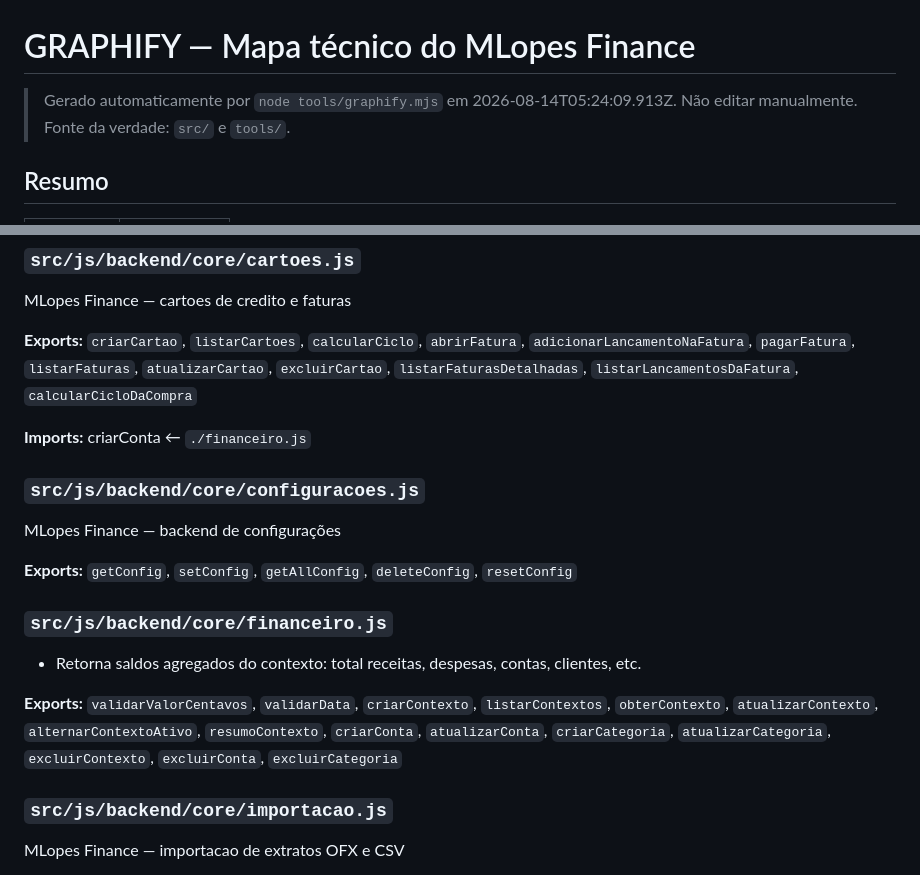
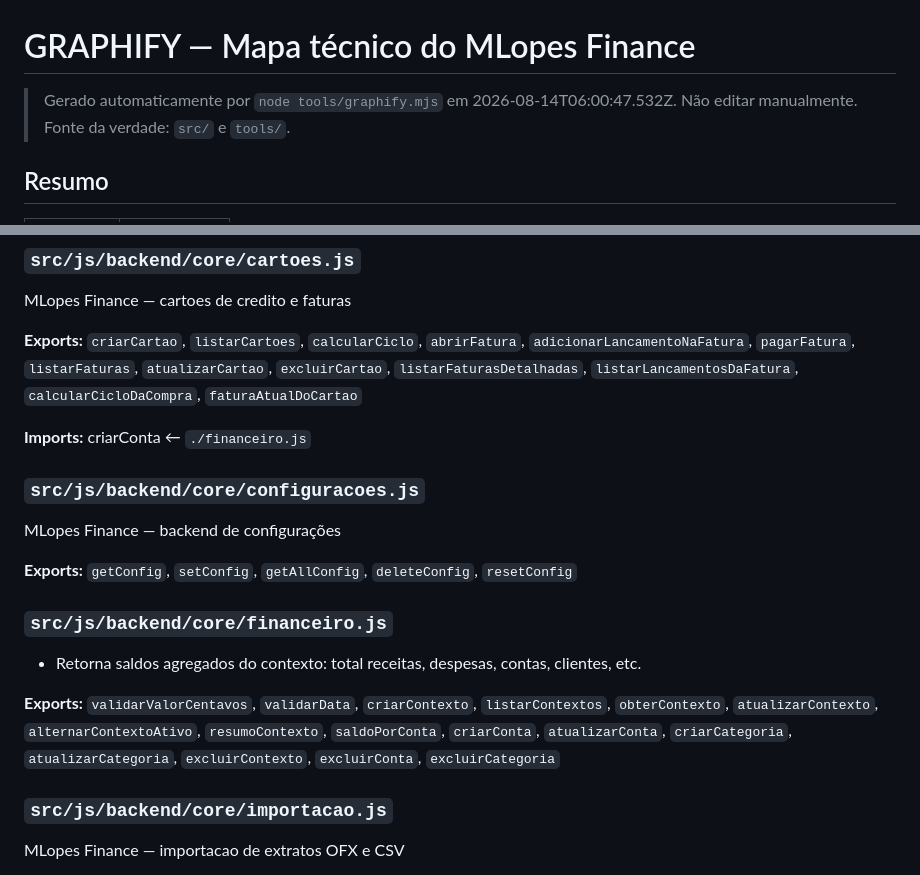
Before and after one commit to mlopesdesign/mlopes-finance, a Markdown page: GRAPHIFY.md, 2 parts joined by grey strips. Rendered like a GitHub page.

```diff
--- a/GRAPHIFY.md
+++ b/GRAPHIFY.md
@@ -1,6 +1,6 @@
 # GRAPHIFY — Mapa técnico do MLopes Finance
 
-> Gerado automaticamente por `node tools/graphify.mjs` em 2026-08-14T05:24:09.913Z.
+> Gerado automaticamente por `node tools/graphify.mjs` em 2026-08-14T06:00:47.532Z.
 > Não editar manualmente. Fonte da verdade: `src/` e `tools/`.
 
 ## Resumo
@@ -42,7 +42,7 @@ MLopes Finance — cadastros editaveis (clientes, fornecedores, projetos, centro
 
 MLopes Finance — cartoes de credito e faturas
 
-**Exports:** `criarCartao`, `listarCartoes`, `calcularCiclo`, `abrirFatura`, `adicionarLancamentoNaFatura`, `pagarFatura`, `listarFaturas`, `atualizarCartao`, `excluirCartao`, `listarFaturasDetalhadas`, `listarLancamentosDaFatura`, `calcularCicloDaCompra`
+**Exports:** `criarCartao`, `listarCartoes`, `calcularCiclo`, `abrirFatura`, `adicionarLancamentoNaFatura`, `pagarFatura`, `listarFaturas`, `atualizarCartao`, `excluirCartao`, `listarFaturasDetalhadas`, `listarLancamentosDaFatura`, `calcularCicloDaCompra`, `faturaAtualDoCartao`
 
 **Imports:** criarConta ← `./financeiro.js`
 
@@ -56,7 +56,7 @@ MLopes Finance — backend de configurações
 
 * Retorna saldos agregados do contexto: total receitas, despesas, contas, clientes, etc.
 
-**Exports:** `validarValorCentavos`, `validarData`, `criarContexto`, `listarContextos`, `obterContexto`, `atualizarContexto`, `alternarContextoAtivo`, `resumoContexto`, `criarConta`, `atualizarConta`, `criarCategoria`, `atualizarCategoria`, `excluirContexto`, `excluirConta`, `excluirCategoria`
+**Exports:** `validarValorCentavos`, `validarData`, `criarContexto`, `listarContextos`, `obterContexto`, `atualizarContexto`, `alternarContextoAtivo`, `resumoContexto`, `saldoPorConta`, `criarConta`, `atualizarConta`, `criarCategoria`, `atualizarCategoria`, `excluirContexto`, `excluirConta`, `excluirCategoria`
 
 ### `src/js/backend/core/importacao.js`
 
```
Also changed, not shown: other parts of GRAPHIFY.md (+1 -1 lines), HISTORICO-DE-VERSOES.md (+21 -2 lines).
